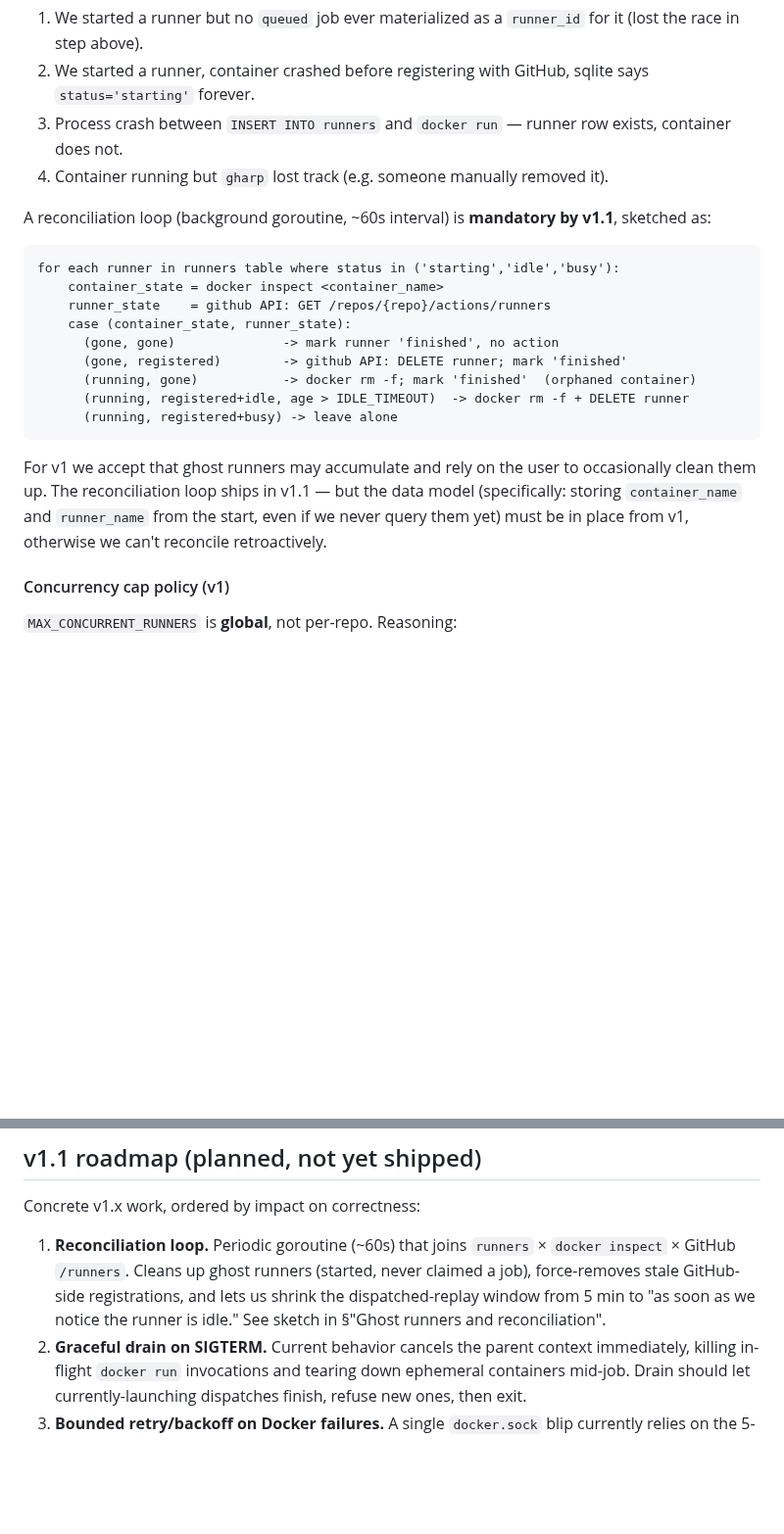
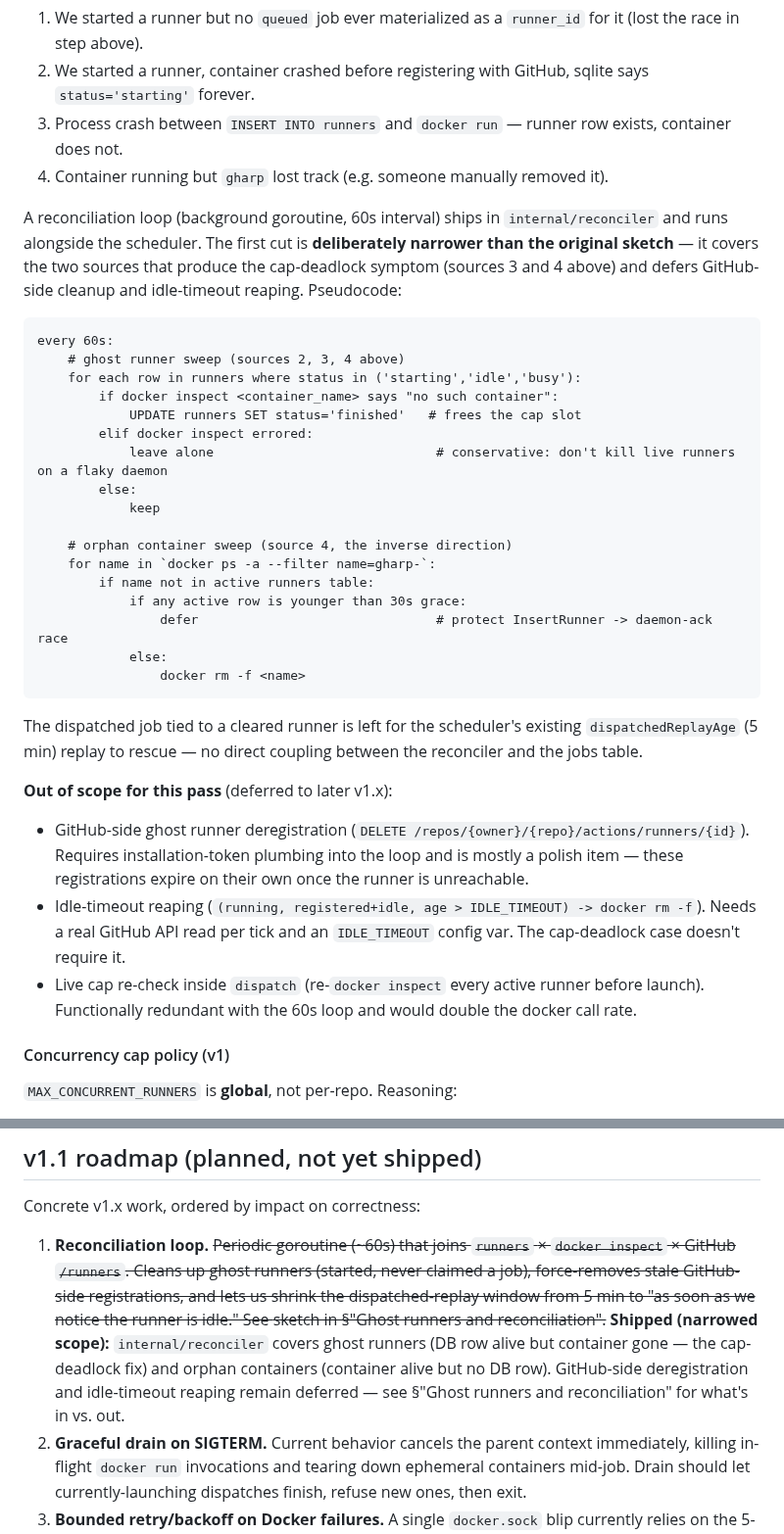
Before and after one commit to muhac/actions-runner-pool, a Markdown page: docs/architecture.md, 2 parts joined by grey strips. Shown at 98% size. Drawn GitHub-style; blank space fills up the shorter version.

Commit message:
docs(architecture): mark reconciliation loop as shipped (narrowed scope)
- v1.1 roadmap item 1 -> shipped, with a note on what was narrowed.
- Ghost runners section: replace the speculative 5-branch sketch with
  the actual two-sweep pseudocode the loop implements, and call out
  what's deferred (GitHub-side deregistration, idle-timeout reaping,
  dispatch-time live cap re-check) so the next contributor knows what
  remains.

Co-Authored-By: Claude Opus 4.7 <noreply@anthropic.com>

````diff
--- a/docs/architecture.md
+++ b/docs/architecture.md
@@ -243,21 +243,34 @@ Sources of ghost runners:
 3. Process crash between `INSERT INTO runners` and `docker run` — runner row exists, container does not.
 4. Container running but `gharp` lost track (e.g. someone manually removed it).
 
-A reconciliation loop (background goroutine, ~60s interval) is **mandatory by v1.1**, sketched as:
+A reconciliation loop (background goroutine, 60s interval) ships in `internal/reconciler` and runs alongside the scheduler. The first cut is **deliberately narrower than the original sketch** — it covers the two sources that produce the cap-deadlock symptom (sources 3 and 4 above) and defers GitHub-side cleanup and idle-timeout reaping. Pseudocode:
 
 ```text
-for each runner in runners table where status in ('starting','idle','busy'):
-    container_state = docker inspect <container_name>
-    runner_state    = github API: GET /repos/{repo}/actions/runners
-    case (container_state, runner_state):
-      (gone, gone)              -> mark runner 'finished', no action
-      (gone, registered)        -> github API: DELETE runner; mark 'finished'
-      (running, gone)           -> docker rm -f; mark 'finished'  (orphaned container)
-      (running, registered+idle, age > IDLE_TIMEOUT)  -> docker rm -f + DELETE runner
-      (running, registered+busy) -> leave alone
+every 60s:
+    # ghost runner sweep (sources 2, 3, 4 above)
+    for each row in runners where status in ('starting','idle','busy'):
+        if docker inspect <container_name> says "no such container":
+            UPDATE runners SET status='finished'   # frees the cap slot
+        elif docker inspect errored:
+            leave alone                             # conservative: don't kill live runners on a flaky daemon
+        else:
+            keep
+
+    # orphan container sweep (source 4, the inverse direction)
+    for name in `docker ps -a --filter name=gharp-`:
+        if name not in active runners table:
+            if any active row is younger than 30s grace:
+                defer                               # protect InsertRunner -> daemon-ack race
+            else:
+                docker rm -f <name>
 ```
 
-For v1 we accept that ghost runners may accumulate and rely on the user to occasionally clean them up. The reconciliation loop ships in v1.1 — but the data model (specifically: storing `container_name` and `runner_name` from the start, even if we never query them yet) must be in place from v1, otherwise we can't reconcile retroactively.
+The dispatched job tied to a cleared runner is left for the scheduler's existing `dispatchedReplayAge` (5 min) replay to rescue — no direct coupling between the reconciler and the jobs table.
+
+**Out of scope for this pass** (deferred to later v1.x):
+- GitHub-side ghost runner deregistration (`DELETE /repos/{owner}/{repo}/actions/runners/{id}`). Requires installation-token plumbing into the loop and is mostly a polish item — these registrations expire on their own once the runner is unreachable.
+- Idle-timeout reaping (`(running, registered+idle, age > IDLE_TIMEOUT) -> docker rm -f`). Needs a real GitHub API read per tick and an `IDLE_TIMEOUT` config var. The cap-deadlock case doesn't require it.
+- Live cap re-check inside `dispatch` (re-`docker inspect` every active runner before launch). Functionally redundant with the 60s loop and would double the docker call rate.
 
 #### Concurrency cap policy (v1)
 
@@ -497,12 +510,17 @@ later if env vars get unwieldy. Not before.
 
 Concrete v1.x work, ordered by impact on correctness:
 
-1. **Reconciliation loop.** Periodic goroutine (~60s) that joins
+1. **Reconciliation loop.** ~~Periodic goroutine (~60s) that joins
    `runners` × `docker inspect` × GitHub `/runners`. Cleans up ghost
    runners (started, never claimed a job), force-removes stale
    GitHub-side registrations, and lets us shrink the dispatched-replay
    window from 5 min to "as soon as we notice the runner is idle." See
-   sketch in §"Ghost runners and reconciliation".
+   sketch in §"Ghost runners and reconciliation".~~ **Shipped (narrowed
+   scope):** `internal/reconciler` covers ghost runners (DB row alive
+   but container gone — the cap-deadlock fix) and orphan containers
+   (container alive but no DB row). GitHub-side deregistration and
+   idle-timeout reaping remain deferred — see §"Ghost runners and
+   reconciliation" for what's in vs. out.
 2. **Graceful drain on SIGTERM.** Current behavior cancels the parent
    context immediately, killing in-flight `docker run` invocations and
    tearing down ephemeral containers mid-job. Drain should let
````
